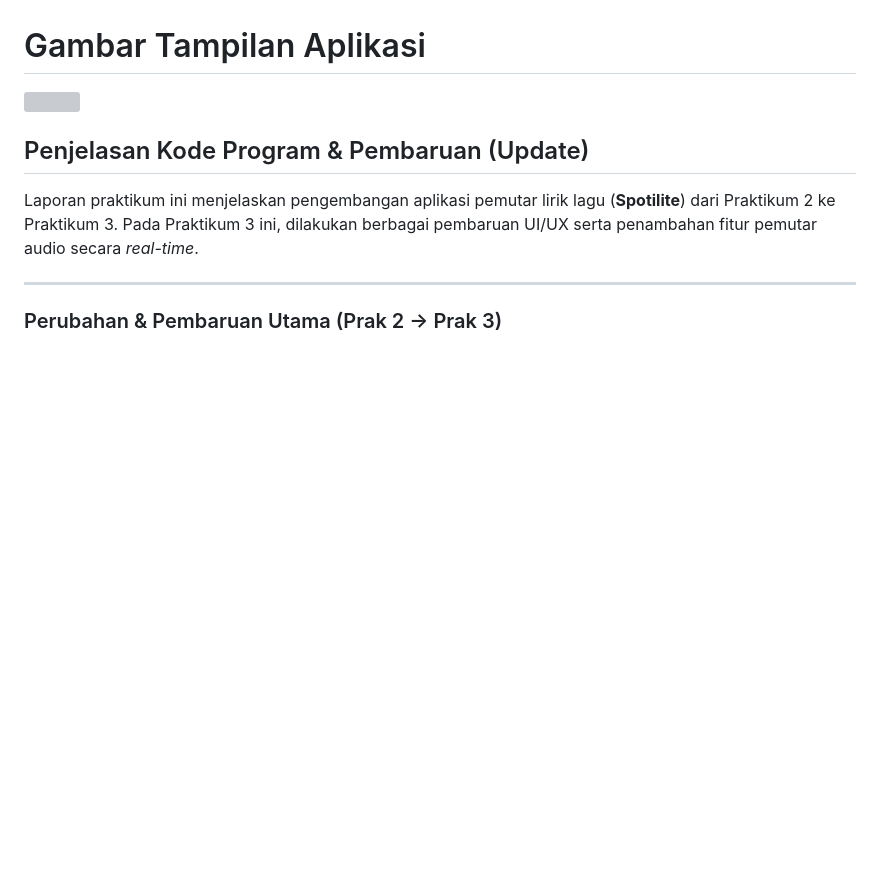
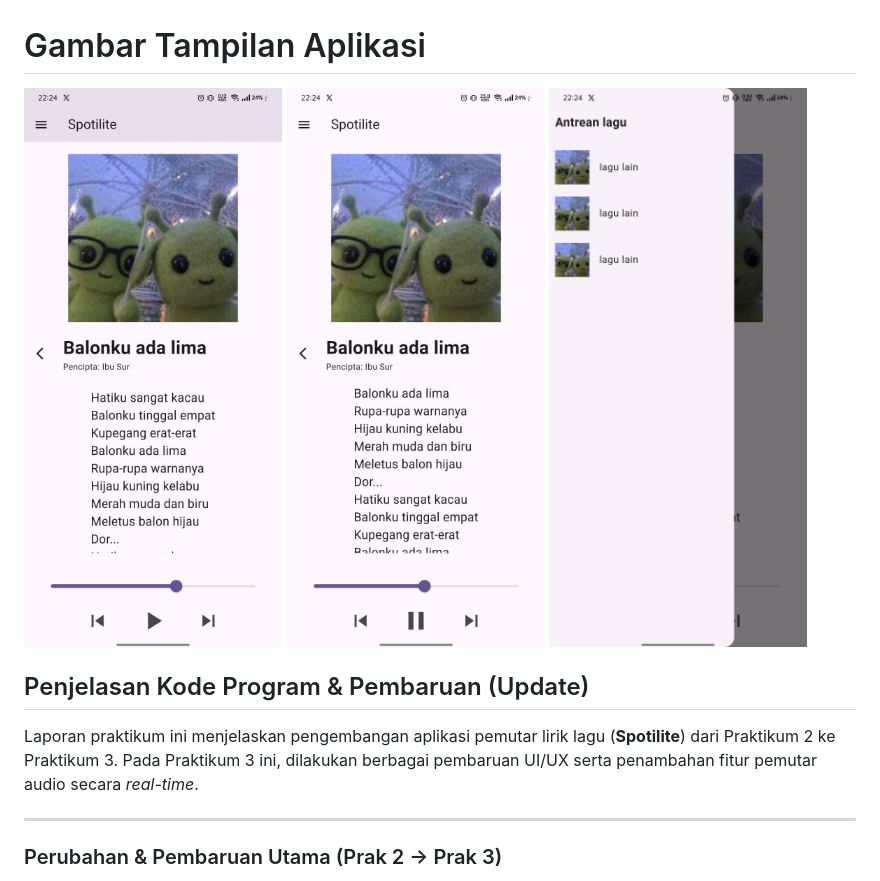
Before and after one commit to rhmau1/pemrograman_mobile, a Markdown page: prak3/laporan.md, the part around the change. Rendered like a GitHub page; pictures changed too: prak3/screenshot/open-drawer.png (added), prak3/screenshot/pause-song.png (added), prak3/screenshot/play-song.png (added); blank space fills up the shorter version; grey boxes are pictures that could not be loaded.

Commit message:
feat: add dokumentasi hasil tampilan pada laporan

```diff
--- a/prak3/laporan.md
+++ b/prak3/laporan.md
@@ -6,7 +6,9 @@ Kelas: TI 3C
 
 # Gambar Tampilan Aplikasi
 
-![](screenshot/image.png)
+![pause lagu](screenshot/pause-song.png)
+![pause lagu](screenshot/play-song.png)
+![pause lagu](screenshot/open-drawer.png)
 
 ## Penjelasan Kode Program & Pembaruan (Update)
 
```
